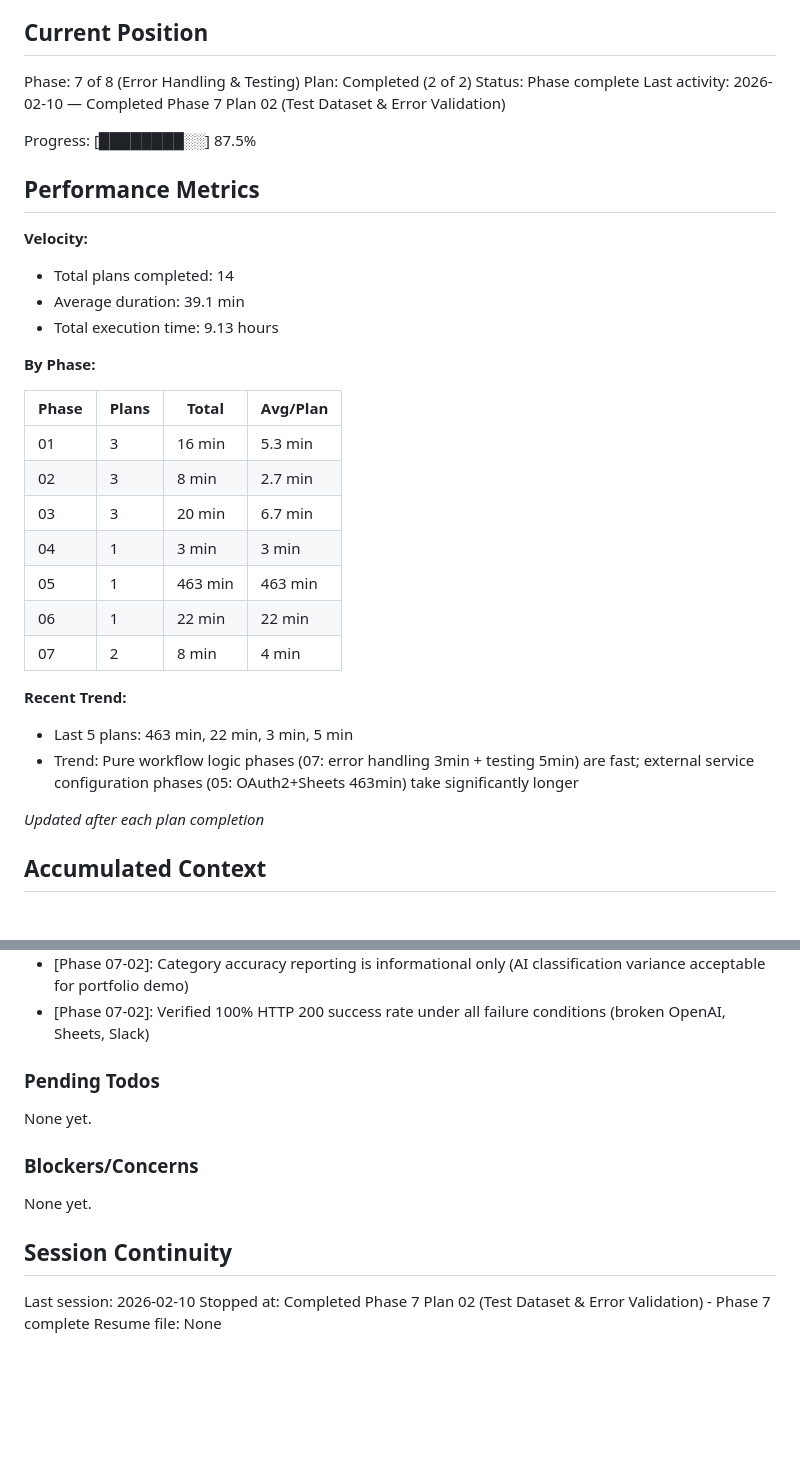
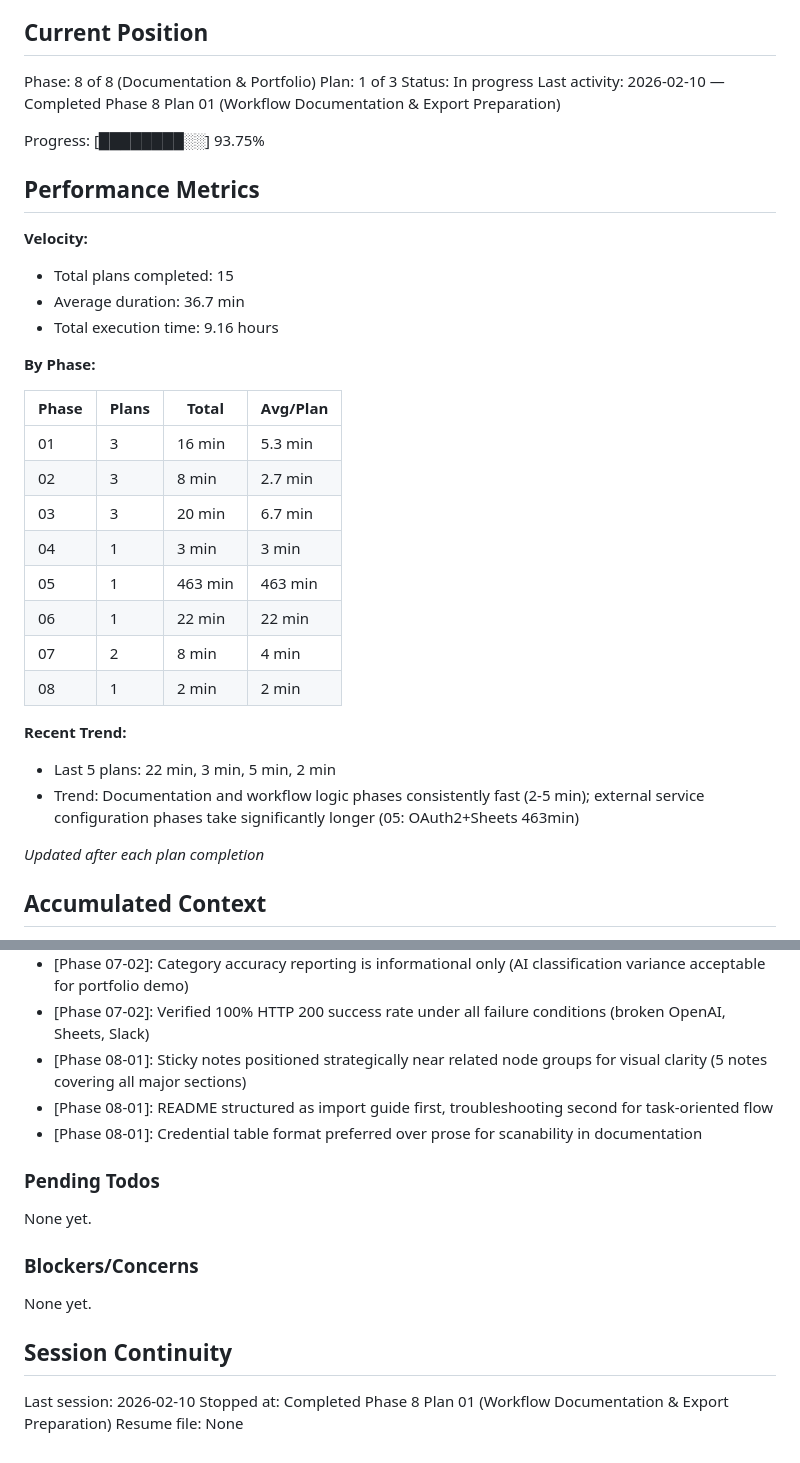
Before and after one commit to voyagi/n8n-ai-automation, a Markdown page: .planning/STATE.md, 2 parts joined by grey strips. GitHub-like rendering; blank space fills up the shorter version.

Commit message:
docs(08-01): complete workflow documentation and export preparation plan
Summary: Self-documenting workflow with 5 sticky notes and comprehensive credential guide
Tasks: 2 completed (sticky notes + README enhancement)
Duration: 2 minutes
Files: workflows/contact-form-ai.json, workflows/README.md

Updated STATE.md:
- Phase 8 Plan 1 of 3 complete
- Progress: 93.75% (15/16 plans)
- Added 3 new decisions to accumulated context

```diff
--- a/.planning/STATE.md
+++ b/.planning/STATE.md
@@ -9,20 +9,20 @@ See: .planning/PROJECT.md (updated 2026-02-08)
 
 ## Current Position
 
-Phase: 7 of 8 (Error Handling & Testing)
-Plan: Completed (2 of 2)
-Status: Phase complete
-Last activity: 2026-02-10 — Completed Phase 7 Plan 02 (Test Dataset & Error Validation)
+Phase: 8 of 8 (Documentation & Portfolio)
+Plan: 1 of 3
+Status: In progress
+Last activity: 2026-02-10 — Completed Phase 8 Plan 01 (Workflow Documentation & Export Preparation)
 
-Progress: [████████░░] 87.5%
+Progress: [████████░░] 93.75%
 
 ## Performance Metrics
 
 **Velocity:**
 
-- Total plans completed: 14
-- Average duration: 39.1 min
-- Total execution time: 9.13 hours
+- Total plans completed: 15
+- Average duration: 36.7 min
+- Total execution time: 9.16 hours
 
 **By Phase:**
 
@@ -35,11 +35,12 @@ Progress: [████████░░] 87.5%
 | 05 | 1 | 463 min | 463 min |
 | 06 | 1 | 22 min | 22 min |
 | 07 | 2 | 8 min | 4 min |
+| 08 | 1 | 2 min | 2 min |
 
 **Recent Trend:**
 
-- Last 5 plans: 463 min, 22 min, 3 min, 5 min
-- Trend: Pure workflow logic phases (07: error handling 3min + testing 5min) are fast; external service configuration phases (05: OAuth2+Sheets 463min) take significantly longer
+- Last 5 plans: 22 min, 3 min, 5 min, 2 min
+- Trend: Documentation and workflow logic phases consistently fast (2-5 min); external service configuration phases take significantly longer (05: OAuth2+Sheets 463min)
 
 *Updated after each plan completion*
 
@@ -90,6 +91,9 @@ Recent decisions affecting current work:
 - [Phase 07-01]: Convergence pattern for warnings (Slack + Email -> Build Warnings -> Sheets) ensures sequential warnings processing
 - [Phase 07-02]: Category accuracy reporting is informational only (AI classification variance acceptable for portfolio demo)
 - [Phase 07-02]: Verified 100% HTTP 200 success rate under all failure conditions (broken OpenAI, Sheets, Slack)
+- [Phase 08-01]: Sticky notes positioned strategically near related node groups for visual clarity (5 notes covering all major sections)
+- [Phase 08-01]: README structured as import guide first, troubleshooting second for task-oriented flow
+- [Phase 08-01]: Credential table format preferred over prose for scanability in documentation
 
 ### Pending Todos
 
@@ -102,5 +106,5 @@ None yet.
 ## Session Continuity
 
 Last session: 2026-02-10
-Stopped at: Completed Phase 7 Plan 02 (Test Dataset & Error Validation) - Phase 7 complete
+Stopped at: Completed Phase 8 Plan 01 (Workflow Documentation & Export Preparation)
 Resume file: None
```
Also changed, not shown: 1 other file.
